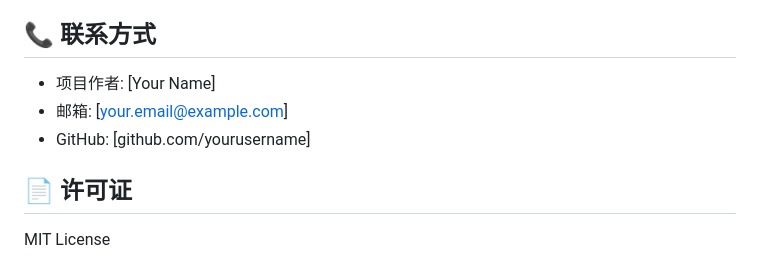
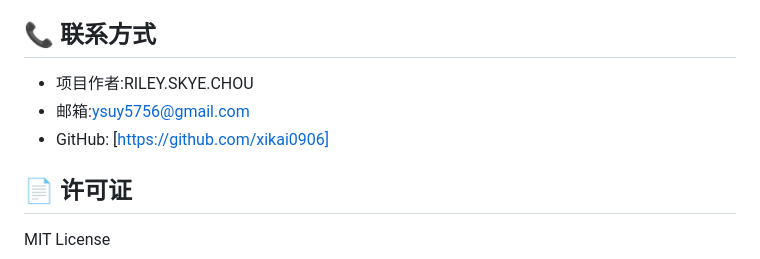
Before and after one commit to xikai0906/green-link-demo, a Markdown page: README.md, the part around the change. Rendered like a GitHub page.

```diff
--- a/README.md
+++ b/README.md
@@ -212,9 +212,9 @@ JSON 数据结构：
 
 ## 📞 联系方式
 
-- 项目作者: [Your Name]
-- 邮箱: [your.email@example.com]
-- GitHub: [github.com/yourusername]
+- 项目作者:RILEY.SKYE.CHOU
+- 邮箱:ysuy5756@gmail.com
+- GitHub: [https://github.com/xikai0906]
 
 ## 📄 许可证
 
```
